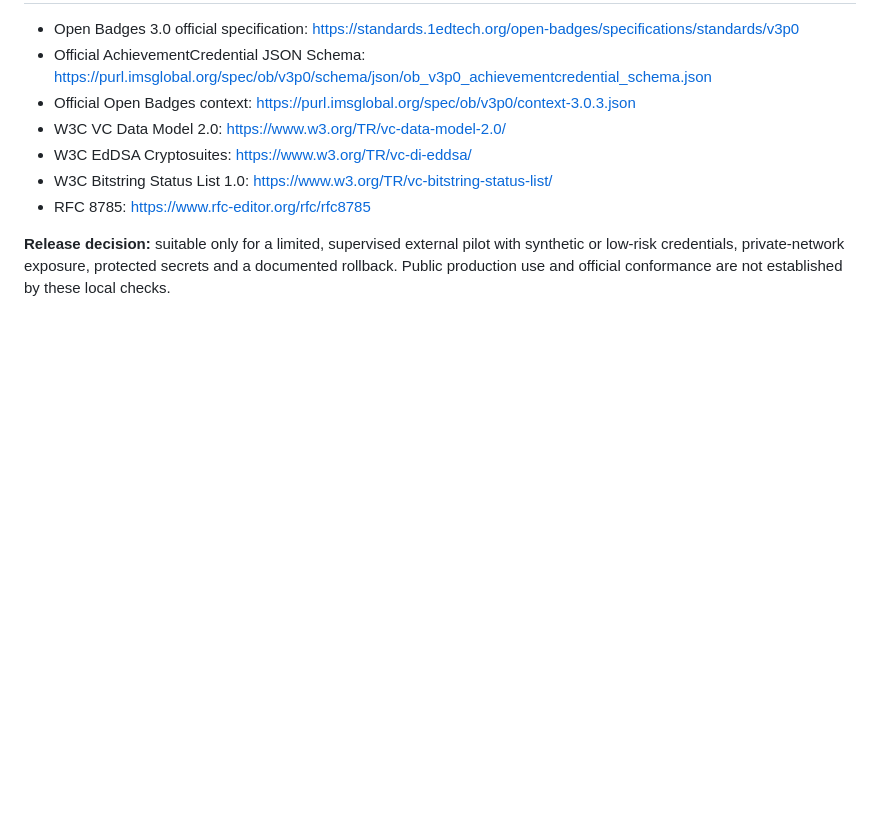
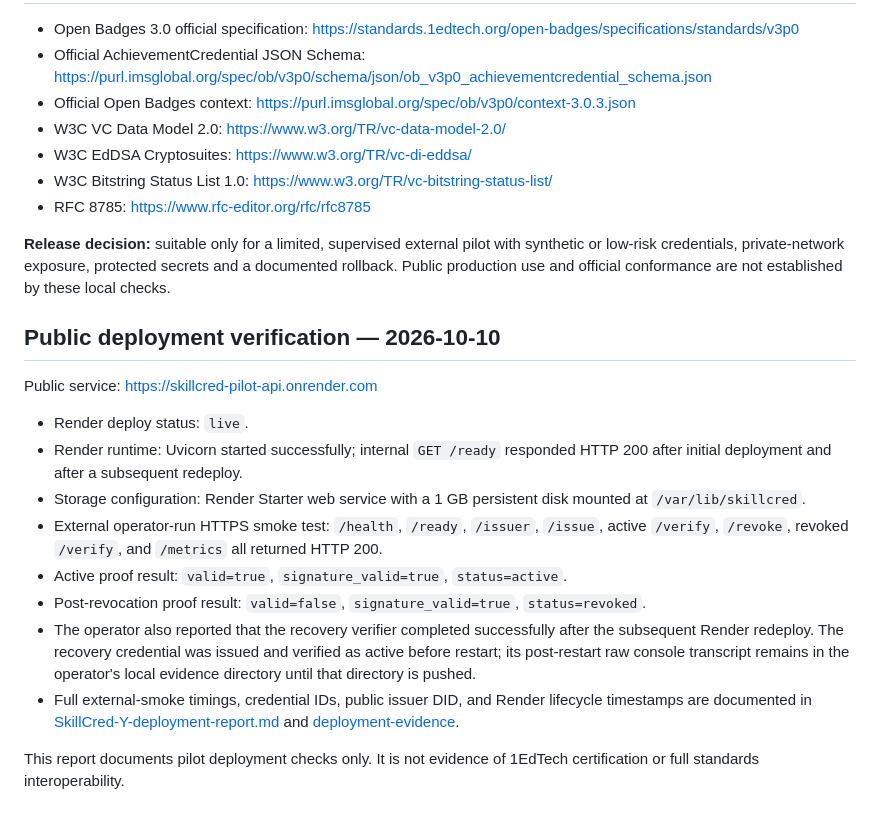
Before and after one commit to osmanosmanov6880-bot/SkillCred, a Markdown page: VALIDATION_REPORT.md, the part around the change. Drawn GitHub-style; blank space fills up the shorter version.

Commit message:
Record external HTTPS deployment validation

```diff
--- a/VALIDATION_REPORT.md
+++ b/VALIDATION_REPORT.md
@@ -70,3 +70,18 @@ python scripts/validate_release.py --root . --artifact-dir /path/to/dist --sourc
 - RFC 8785: https://www.rfc-editor.org/rfc/rfc8785
 
 **Release decision:** suitable only for a limited, supervised external pilot with synthetic or low-risk credentials, private-network exposure, protected secrets and a documented rollback. Public production use and official conformance are not established by these local checks.
+
+## Public deployment verification — 2026-10-10
+
+Public service: https://skillcred-pilot-api.onrender.com
+
+- Render deploy status: `live`.
+- Render runtime: Uvicorn started successfully; internal `GET /ready` responded HTTP 200 after initial deployment and after a subsequent redeploy.
+- Storage configuration: Render Starter web service with a 1 GB persistent disk mounted at `/var/lib/skillcred`.
+- External operator-run HTTPS smoke test: `/health`, `/ready`, `/issuer`, `/issue`, active `/verify`, `/revoke`, revoked `/verify`, and `/metrics` all returned HTTP 200.
+- Active proof result: `valid=true`, `signature_valid=true`, `status=active`.
+- Post-revocation proof result: `valid=false`, `signature_valid=true`, `status=revoked`.
+- The operator also reported that the recovery verifier completed successfully after the subsequent Render redeploy. The recovery credential was issued and verified as active before restart; its post-restart raw console transcript remains in the operator's local evidence directory until that directory is pushed.
+- Full external-smoke timings, credential IDs, public issuer DID, and Render lifecycle timestamps are documented in [SkillCred-Y-deployment-report.md](SkillCred-Y-deployment-report.md) and [deployment-evidence](deployment-evidence/README.md).
+
+This report documents pilot deployment checks only. It is not evidence of 1EdTech certification or full standards interoperability.
```
